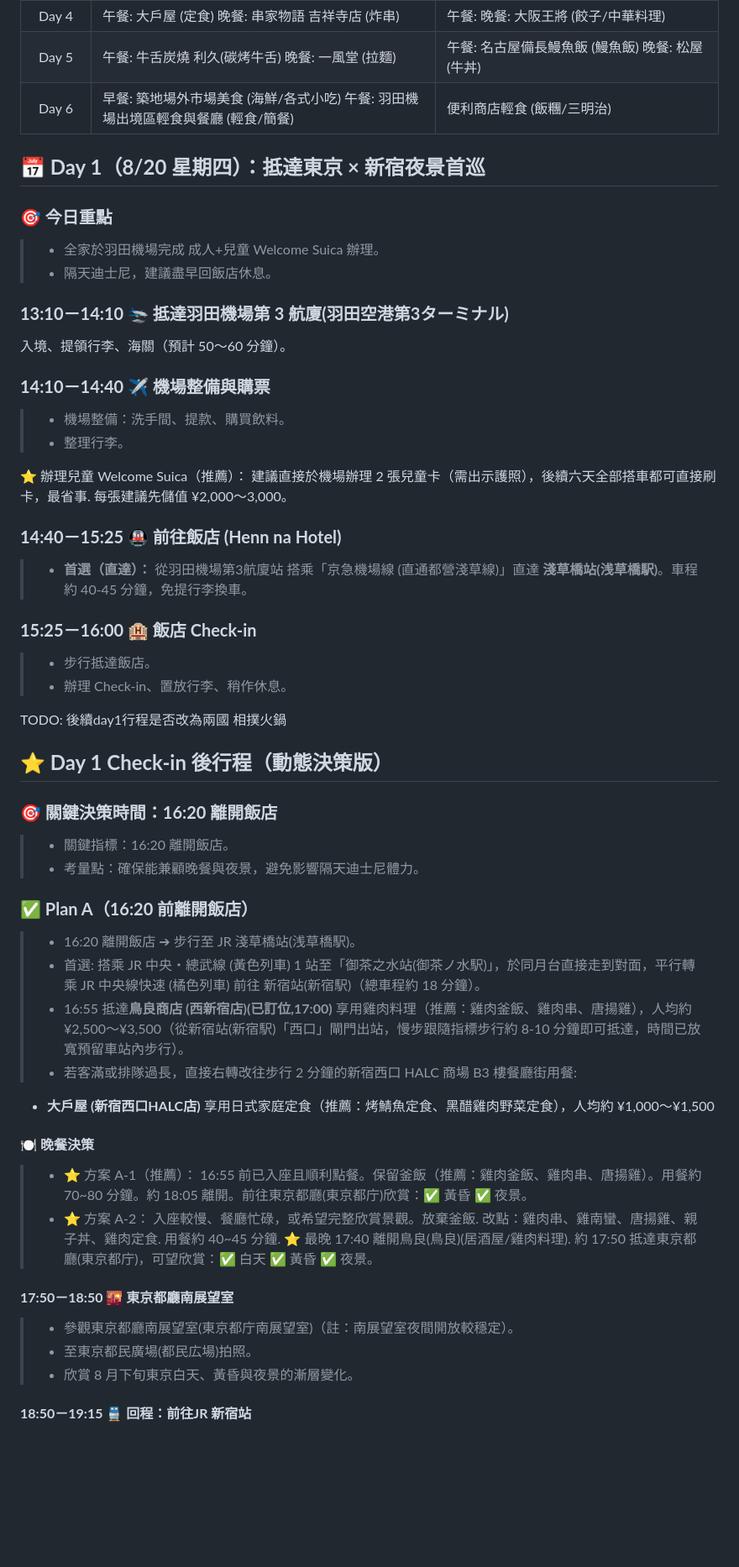
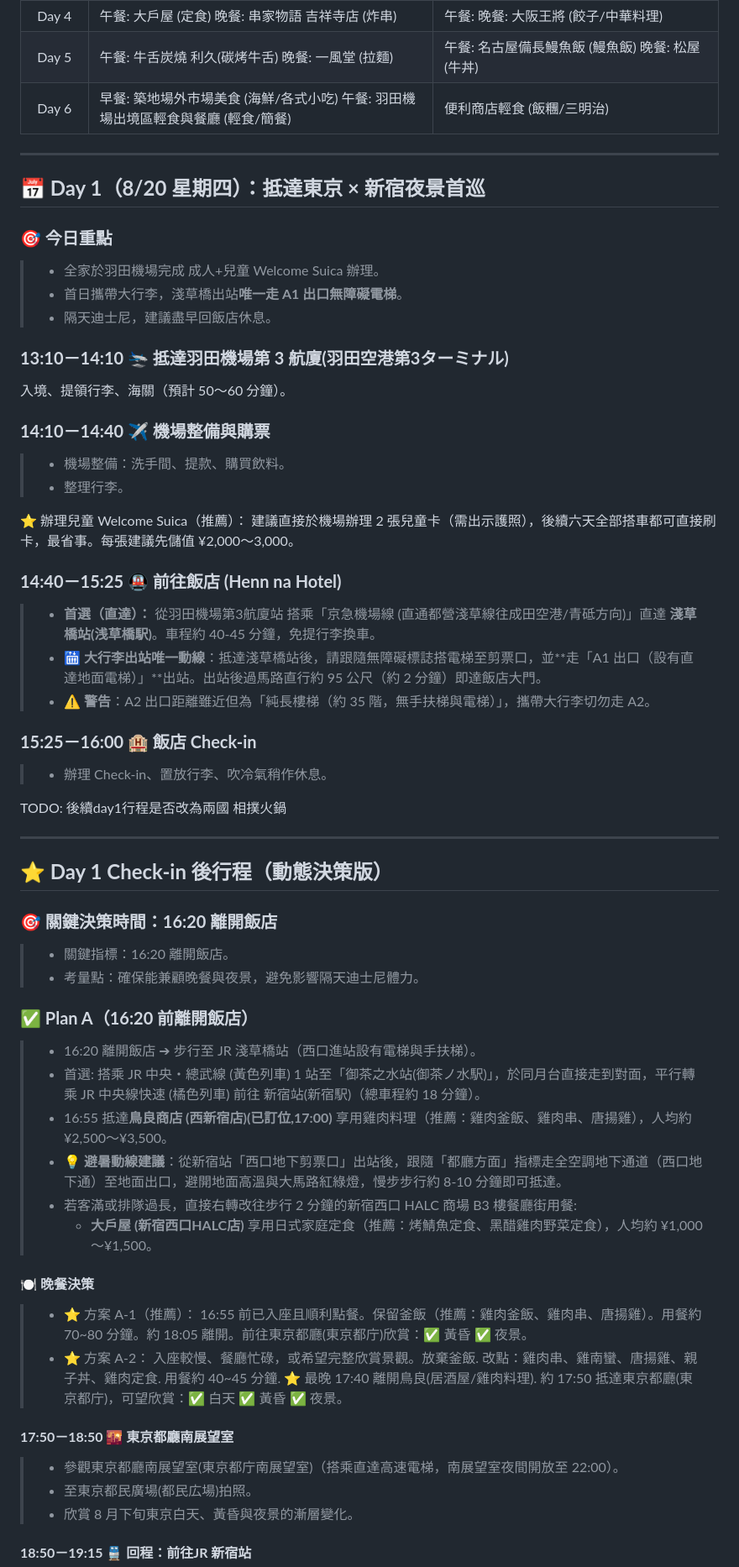
Before and after one commit to owenpeng811/2026tokyo, a Markdown page: 2026東京親子自由行_V10_Henna.md, the part around one of its changes. Shown at 84% size. GitHub-like rendering; blank space fills up the shorter version.

```diff
--- a/2026東京親子自由行_V10_Henna.md
+++ b/2026東京親子自由行_V10_Henna.md
@@ -47,12 +49,15 @@
 | Day 4 | 午餐: 大戶屋 (定食) 晚餐: 串家物語 吉祥寺店 (炸串) | 午餐:  晚餐: 大阪王將 (餃子/中華料理) |
 | Day 5 | 午餐: 牛舌炭燒 利久(碳烤牛舌) 晚餐: 一風堂 (拉麵) | 午餐: 名古屋備長鰻魚飯 (鰻魚飯) 晚餐: 松屋 (牛丼) |
 | Day 6 | 早餐: 築地場外市場美食 (海鮮/各式小吃) 午餐: 羽田機場出境區輕食與餐廳 (輕食/簡餐) | 便利商店輕食 (飯糰/三明治) |
+
+---
 
 ## **📅 Day 1（8/20 星期四）：抵達東京 × 新宿夜景首巡**
 
 ### **🎯 今日重點**
 
 > * 全家於羽田機場完成 成人+兒童 Welcome Suica 辦理。
+> * 首日攜帶大行李，淺草橋出站**唯一走 A1 出口無障礙電梯**。
 > * 隔天迪士尼，建議盡早回飯店休息。
 
 ### **13:10－14:10 🛬 抵達羽田機場第 3 航廈(羽田空港第3ターミナル)**
@@ -64,19 +69,22 @@
 > * 機場整備：洗手間、提款、購買飲料。
 > * 整理行李。
 
-⭐ 辦理兒童 Welcome Suica（推薦）： 建議直接於機場辦理 2 張兒童卡（需出示護照），後續六天全部搭車都可直接刷卡，最省事. 每張建議先儲值 ¥2,000～3,000。
+⭐ 辦理兒童 Welcome Suica（推薦）： 建議直接於機場辦理 2 張兒童卡（需出示護照），後續六天全部搭車都可直接刷卡，最省事。每張建議先儲值 ¥2,000～3,000。
 
 ### **14:40－15:25 🚇 前往飯店 (Henn na Hotel)**
 
-> * **首選（直達）：** 從羽田機場第3航廈站 搭乘「京急機場線 (直通都營淺草線)」直達 **淺草橋站(浅草橋駅)**。車程約 40-45 分鐘，免提行李換車。
+> * **首選（直達）：** 從羽田機場第3航廈站 搭乘「京急機場線 (直通都營淺草線往成田空港/青砥方向)」直達 **淺草橋站(浅草橋駅)**。車程約 40-45 分鐘，免提行李換車。
+> * 🛗 **大行李出站唯一動線**：抵達淺草橋站後，請跟隨無障礙標誌搭電梯至剪票口，並**走「A1 出口（設有直達地面電梯）」**出站。出站後過馬路直行約 95 公尺（約 2 分鐘）即達飯店大門。
+> * ⚠️ **警告**：A2 出口距離雖近但為「純長樓梯（約 35 階，無手扶梯與電梯）」，攜帶大行李切勿走 A2。
 
 ### **15:25－16:00 🏨 飯店 Check-in**
 
-> * 步行抵達飯店。
-> * 辦理 Check-in、置放行李、稍作休息。
+> * 辦理 Check-in、置放行李、吹冷氣稍作休息。
 
 >
 TODO: 後續day1行程是否改為兩國 相撲火鍋
+
+---
 
 ## **⭐ Day 1 Check-in 後行程（動態決策版）**
 
@@ -87,20 +95,21 @@ TODO: 後續day1行程是否改為兩國 相撲火鍋
 
 ### **✅ Plan A（16:20 前離開飯店）**
 
-> * 16:20 離開飯店 ➔ 步行至 JR 淺草橋站(浅草橋駅)。
+> * 16:20 離開飯店 ➔ 步行至 JR 淺草橋站（西口進站設有電梯與手扶梯）。
 > * 首選: 搭乘 JR 中央・總武線 (黃色列車) 1 站至「御茶之水站(御茶ノ水駅)」，於同月台直接走到對面，平行轉乘 JR 中央線快速 (橘色列車) 前往 新宿站(新宿駅)（總車程約 18 分鐘）。
-> * 16:55 抵達**鳥良商店 (西新宿店)(已訂位,17:00)** 享用雞肉料理（推薦：雞肉釜飯、雞肉串、唐揚雞），人均約 ¥2,500～¥3,500（從新宿站(新宿駅)「西口」閘門出站，慢步跟隨指標步行約 8-10 分鐘即可抵達，時間已放寬預留車站內步行）。
+> * 16:55 抵達**鳥良商店 (西新宿店)(已訂位,17:00)** 享用雞肉料理（推薦：雞肉釜飯、雞肉串、唐揚雞），人均約 ¥2,500～¥3,500。
+> * 💡 **避暑動線建議**：從新宿站「西口地下剪票口」出站後，跟隨「都廳方面」指標走全空調地下通道（西口地下通）至地面出口，避開地面高溫與大馬路紅綠燈，慢步步行約 8-10 分鐘即可抵達。
 > * 若客滿或排隊過長，直接右轉改往步行 2 分鐘的新宿西口 HALC 商場 B3 樓餐廳街用餐:
-  * **大戶屋 (新宿西口HALC店)** 享用日式家庭定食（推薦：烤鯖魚定食、黑醋雞肉野菜定食），人均約 ¥1,000～¥1,500
+>   * **大戶屋 (新宿西口HALC店)** 享用日式家庭定食（推薦：烤鯖魚定食、黑醋雞肉野菜定食），人均約 ¥1,000～¥1,500。
 
 #### **🍽️ 晚餐決策**
 
 > * ⭐ 方案 A-1（推薦）： 16:55 前已入座且順利點餐。保留釜飯（推薦：雞肉釜飯、雞肉串、唐揚雞）。用餐約 70\~80 分鐘。約 18:05 離開。前往東京都廳(東京都庁)欣賞：✅ 黃昏 ✅ 夜景。
-> * ⭐ 方案 A-2： 入座較慢、餐廳忙碌，或希望完整欣賞景觀。放棄釜飯. 改點：雞肉串、雞南蠻、唐揚雞、親子丼、雞肉定食. 用餐約 40\~45 分鐘. ⭐ 最晚 17:40 離開鳥良(鳥良)(居酒屋/雞肉料理). 約 17:50 抵達東京都廳(東京都庁)，可望欣賞：✅ 白天 ✅ 黃昏 ✅ 夜景。
+> * ⭐ 方案 A-2： 入座較慢、餐廳忙碌，或希望完整欣賞景觀。放棄釜飯. 改點：雞肉串、雞南蠻、唐揚雞、親子丼、雞肉定食. 用餐約 40\~45 分鐘. ⭐ 最晚 17:40 離開鳥良(居酒屋/雞肉料理). 約 17:50 抵達東京都廳(東京都庁)，可望欣賞：✅ 白天 ✅ 黃昏 ✅ 夜景。
 
 #### **17:50－18:50 🌇 東京都廳南展望室**
 
-> * 參觀東京都廳南展望室(東京都庁南展望室)（註：南展望室夜間開放較穩定）。
+> * 參觀東京都廳南展望室(東京都庁南展望室)（搭乘直達高速電梯，南展望室夜間開放至 22:00）。
 > * 至東京都民廣場(都民広場)拍照。
 > * 欣賞 8 月下旬東京白天、黃昏與夜景的漸層變化。
 
```
Also changed, not shown: other parts of 2026東京親子自由行_V10_Henna.md (+94 -78 lines).
